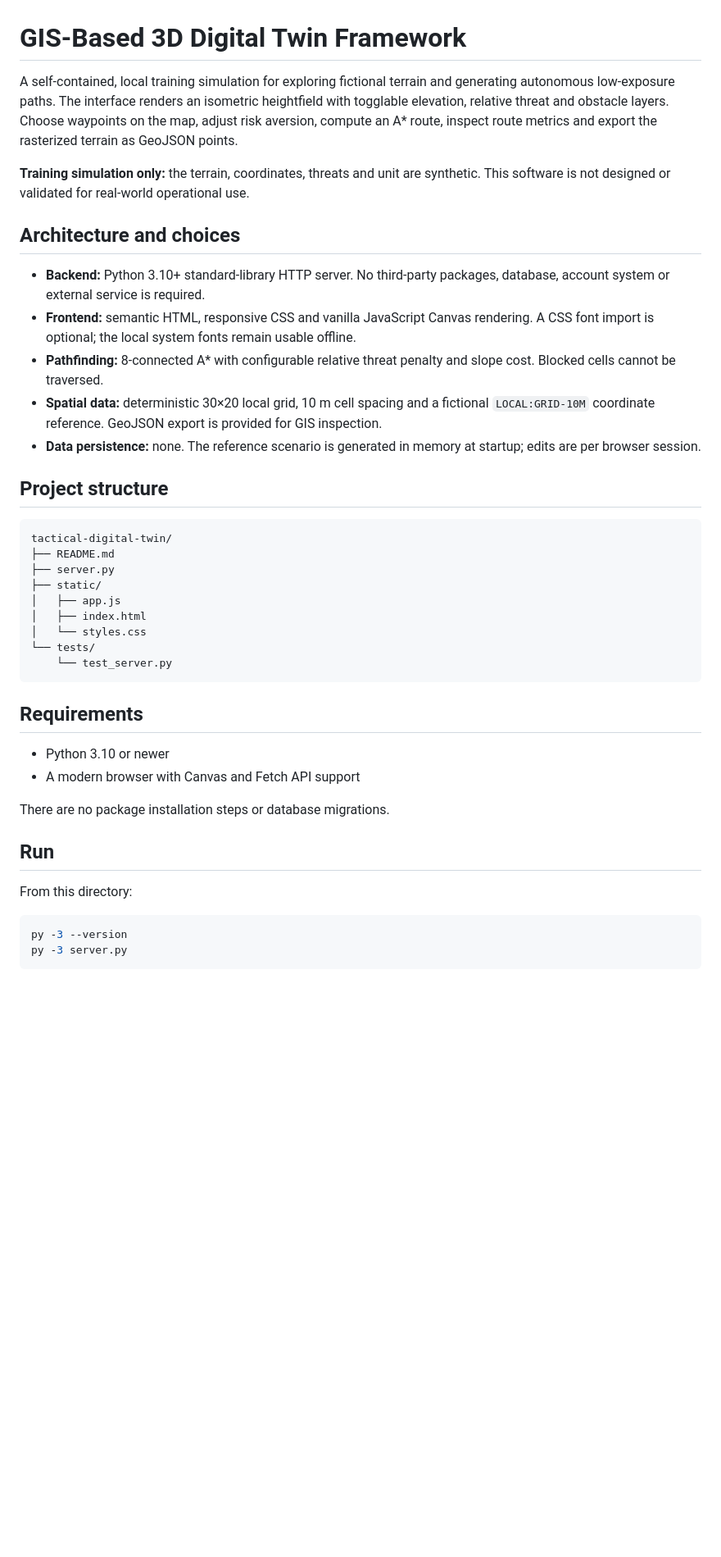
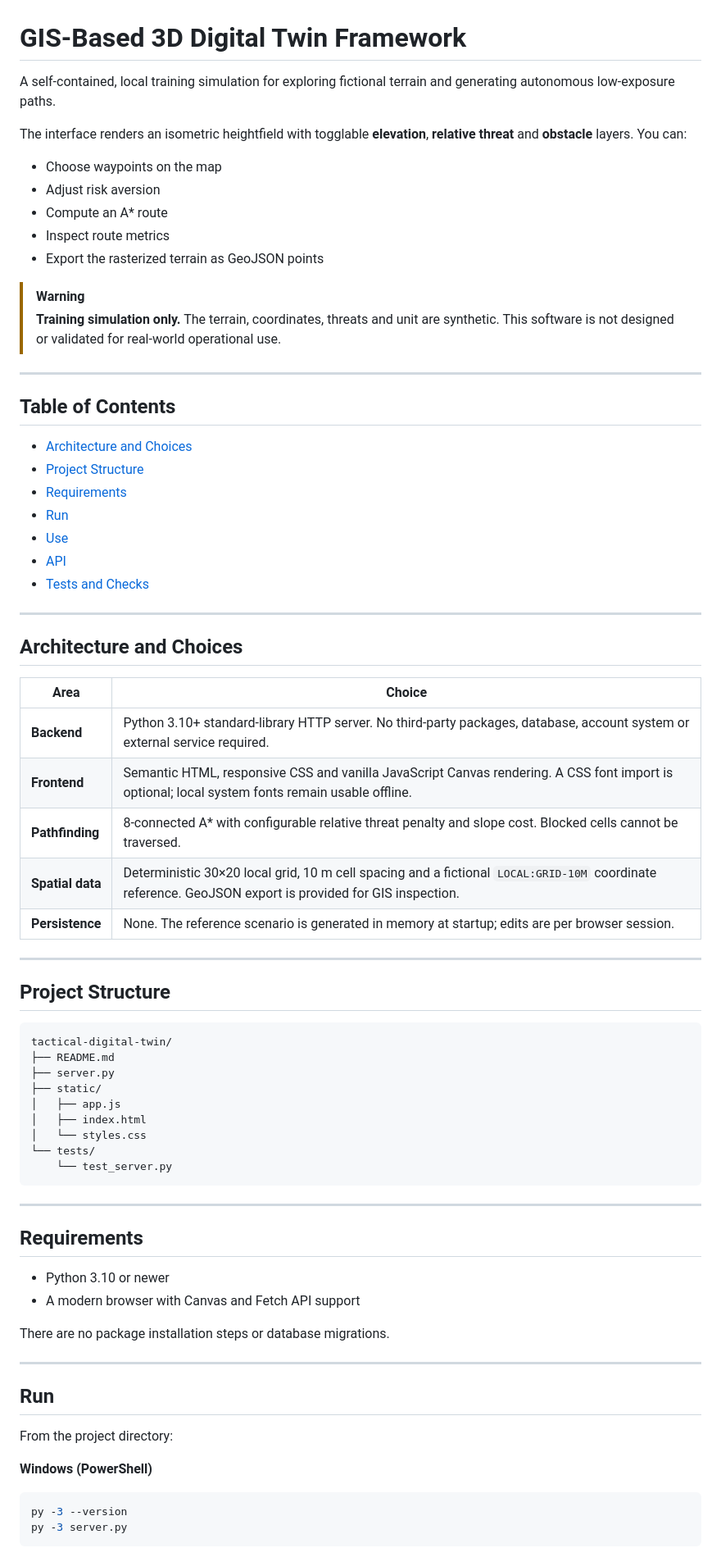
Before and after one commit to Eswar-2629/Tactical-Digital-twin, a Markdown page: README.md, the part around one of its changes. Shown at 82% size. Rendered like a GitHub page; blank space fills up the shorter version.

````diff
--- a/README.md
+++ b/README.md
@@ -1,18 +1,45 @@
 # GIS-Based 3D Digital Twin Framework
 
-A self-contained, local training simulation for exploring fictional terrain and generating autonomous low-exposure paths. The interface renders an isometric heightfield with togglable elevation, relative threat and obstacle layers. Choose waypoints on the map, adjust risk aversion, compute an A* route, inspect route metrics and export the rasterized terrain as GeoJSON points.
+A self-contained, local training simulation for exploring fictional terrain and generating autonomous low-exposure paths.
 
-**Training simulation only:** the terrain, coordinates, threats and unit are synthetic. This software is not designed or validated for real-world operational use.
+The interface renders an isometric heightfield with togglable **elevation**, **relative threat** and **obstacle** layers. You can:
 
-## Architecture and choices
+- Choose waypoints on the map
+- Adjust risk aversion
+- Compute an A* route
+- Inspect route metrics
+- Export the rasterized terrain as GeoJSON points
 
-- **Backend:** Python 3.10+ standard-library HTTP server. No third-party packages, database, account system or external service is required.
-- **Frontend:** semantic HTML, responsive CSS and vanilla JavaScript Canvas rendering. A CSS font import is optional; the local system fonts remain usable offline.
-- **Pathfinding:** 8-connected A* with configurable relative threat penalty and slope cost. Blocked cells cannot be traversed.
-- **Spatial data:** deterministic 30×20 local grid, 10 m cell spacing and a fictional `LOCAL:GRID-10M` coordinate reference. GeoJSON export is provided for GIS inspection.
-- **Data persistence:** none. The reference scenario is generated in memory at startup; edits are per browser session.
+> [!WARNING]
+> **Training simulation only.** The terrain, coordinates, threats and unit are synthetic. This software is not designed or validated for real-world operational use.
 
-## Project structure
+---
+
+## Table of Contents
+
+- [Architecture and Choices](#architecture-and-choices)
+- [Project Structure](#project-structure)
+- [Requirements](#requirements)
+- [Run](#run)
+- [Use](#use)
+- [API](#api)
+- [Tests and Checks](#tests-and-checks)
+
+---
+
+## Architecture and Choices
+
+| Area | Choice |
+|---|---|
+| **Backend** | Python 3.10+ standard-library HTTP server. No third-party packages, database, account system or external service required. |
+| **Frontend** | Semantic HTML, responsive CSS and vanilla JavaScript Canvas rendering. A CSS font import is optional; local system fonts remain usable offline. |
+| **Pathfinding** | 8-connected A* with configurable relative threat penalty and slope cost. Blocked cells cannot be traversed. |
+| **Spatial data** | Deterministic 30×20 local grid, 10 m cell spacing and a fictional `LOCAL:GRID-10M` coordinate reference. GeoJSON export is provided for GIS inspection. |
+| **Persistence** | None. The reference scenario is generated in memory at startup; edits are per browser session. |
+
+---
+
+## Project Structure
 
 ```text
 tactical-digital-twin/
@@ -26,6 +53,8 @@ tactical-digital-twin/
     └── test_server.py
 ```
 
+---
+
 ## Requirements
 
 - Python 3.10 or newer
@@ -33,9 +62,13 @@ tactical-digital-twin/
 
 There are no package installation steps or database migrations.
 
+---
+
 ## Run
 
-From this directory:
+From the project directory:
+
+**Windows (PowerShell)**
 
 ```powershell
 py -3 --version
````
Also changed, not shown: other parts of README.md (+73 -7 lines).
